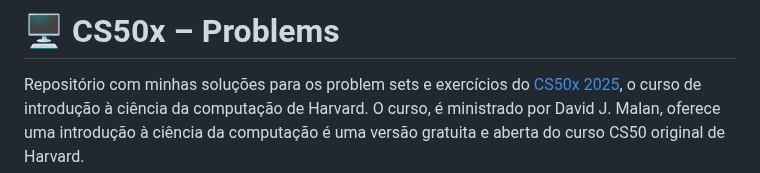
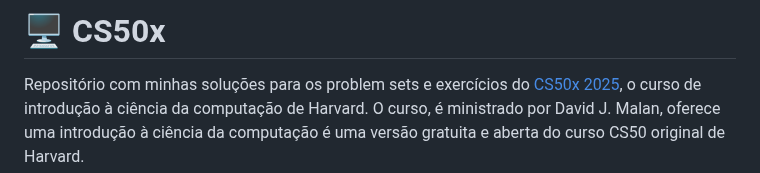
Before and after one commit to juliana-barreto/cs50x-harvard, a Markdown page: README.md, the part around the change. Drawn GitHub-style.

```diff
--- a/README.md
+++ b/README.md
@@ -1,4 +1,4 @@
-# 🖥️ CS50x – Problems
+# 🖥️ CS50x
 Repositório com minhas soluções para os problem sets e exercícios do [CS50x 2025](https://cs50.harvard.edu/x/2025/), o curso de introdução à ciência da computação de Harvard.
 O curso, é ministrado por David J. Malan, oferece uma introdução à ciência da computação é uma versão gratuita e aberta do curso CS50 original de Harvard.
 
```
